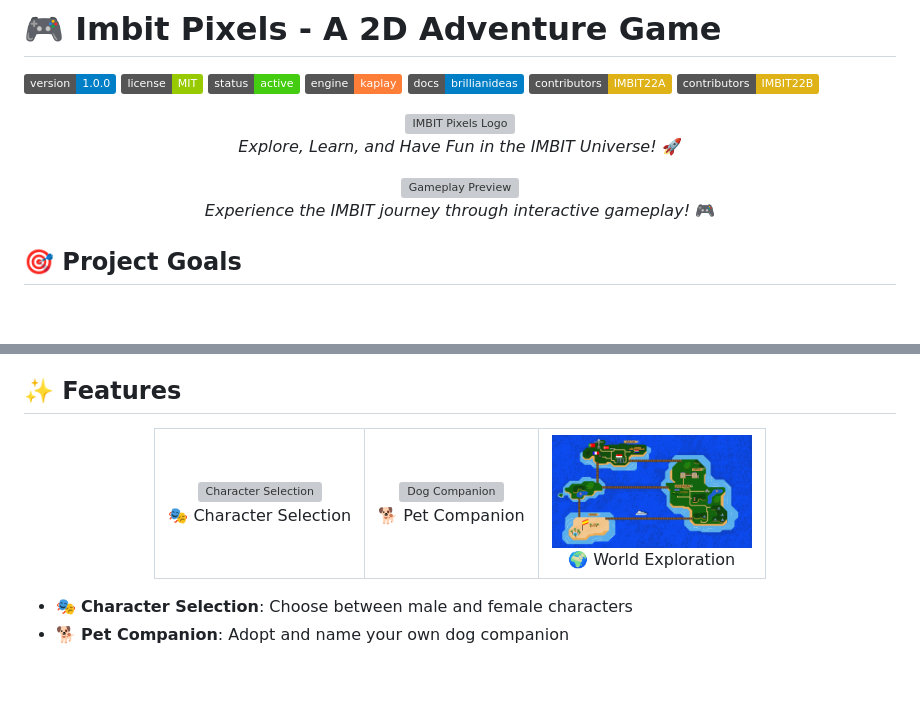
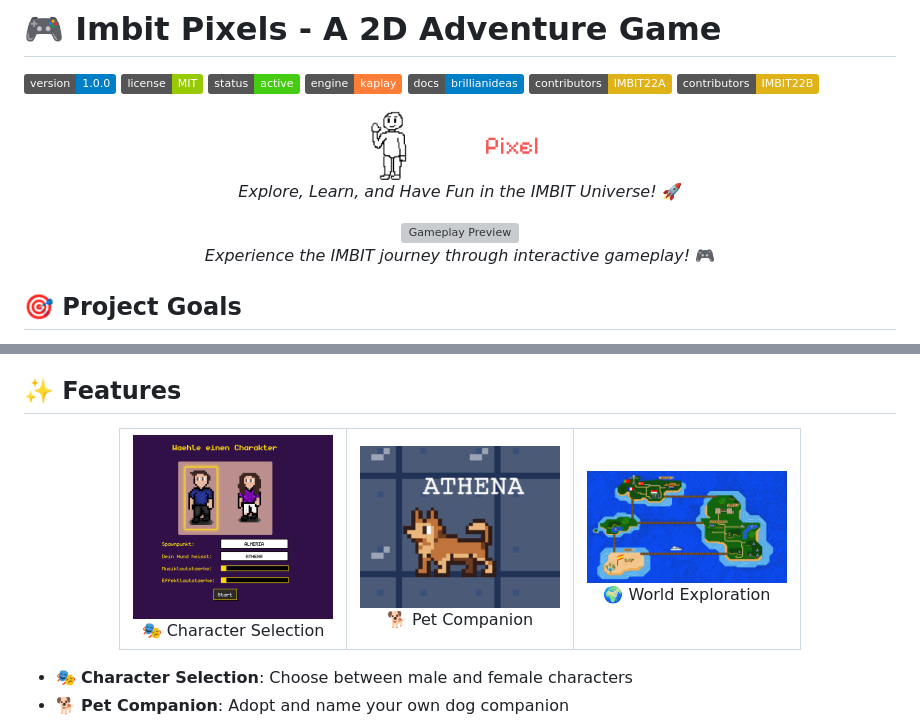
Before and after one commit to IMBIT-Mannheim/pixels, a Markdown page: README.md, 2 parts joined by grey strips. Drawn GitHub-style; badges without logos; blank space fills up the shorter version; grey boxes are pictures that could not be loaded.

```diff
--- a/README.md
+++ b/README.md
@@ -9,7 +9,7 @@
 [![Contributors](https://img.shields.io/badge/contributors-IMBIT22B-yellow.svg)](https://github.com/imbit-mannheim/pixels/graphs/contributors)
 
 <div align="center">
-  <img src="public/README/logo.png" alt="IMBIT Pixels Logo" width="200"/>
+  <img src="public/images/logo.png" alt="IMBIT Pixels Logo" width="200"/>
 
   *Explore, Learn, and Have Fun in the IMBIT Universe!* 🚀
 
@@ -44,12 +44,12 @@ The documentation covers:
   <table>
     <tr>
       <td align="center">
-        <img src="public/README/CharacterSelection.png" alt="Character Selection" width="200"/>
+        <img src="public/images/ReadMeCharacterSelection.png" alt="Character Selection" width="200"/>
         <br/>
         🎭 Character Selection
       </td>
       <td align="center">
-        <img src="public/README/BelloDog.png" alt="Dog Companion" width="200"/>
+        <img src="public/images/ReadMe_BelloDog.png" alt="Dog Companion" width="200"/>
         <br/>
         🐕 Pet Companion
       </td>
```
Also changed, not shown: other parts of README.md (+1 -1 lines).
